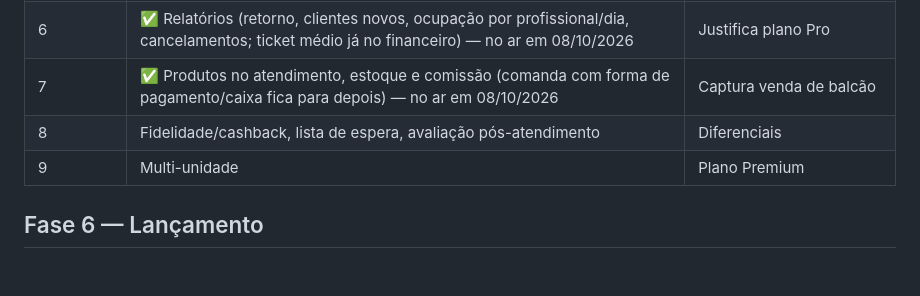
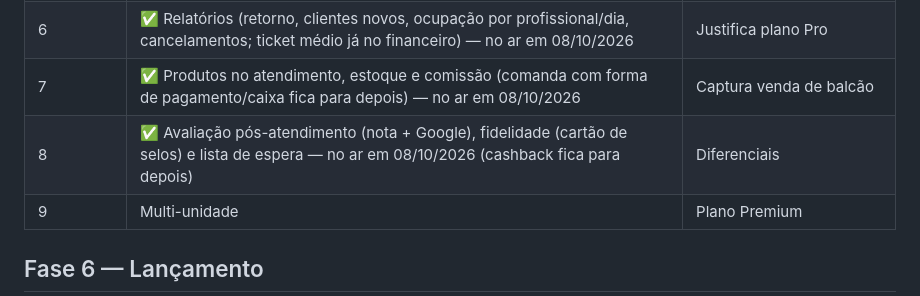
Before and after one commit to JoaoM277/CRM-Barber, a Markdown page: docs/PLANO_SAAS.md, the part around the change. Drawn GitHub-style; blank space fills up the shorter version.

Commit message:
docs(plano): item 8 (avaliação, fidelidade, lista de espera) no ar
Co-Authored-By: Claude Opus 5.5 <noreply@anthropic.com>

```diff
--- a/docs/PLANO_SAAS.md
+++ b/docs/PLANO_SAAS.md
@@ -94,7 +94,7 @@ Recomendação: painel em **React + Vite + Tailwind + shadcn/ui** consumindo a A
 | 5 | ✅ Reativação de clientes sumidos (X dias sem visita → WhatsApp; desligada por padrão, SAIR, 30/dia) — no ar em 08/10/2026 | Receita visível pro dono |
 | 6 | ✅ Relatórios (retorno, clientes novos, ocupação por profissional/dia, cancelamentos; ticket médio já no financeiro) — no ar em 08/10/2026 | Justifica plano Pro |
 | 7 | ✅ Produtos no atendimento, estoque e comissão (comanda com forma de pagamento/caixa fica para depois) — no ar em 08/10/2026 | Captura venda de balcão |
-| 8 | Fidelidade/cashback, lista de espera, avaliação pós-atendimento | Diferenciais |
+| 8 | ✅ Avaliação pós-atendimento (nota + Google), fidelidade (cartão de selos) e lista de espera — no ar em 08/10/2026 (cashback fica para depois) | Diferenciais |
 | 9 | Multi-unidade | Plano Premium |
 
 ## Fase 6 — Lançamento
```
